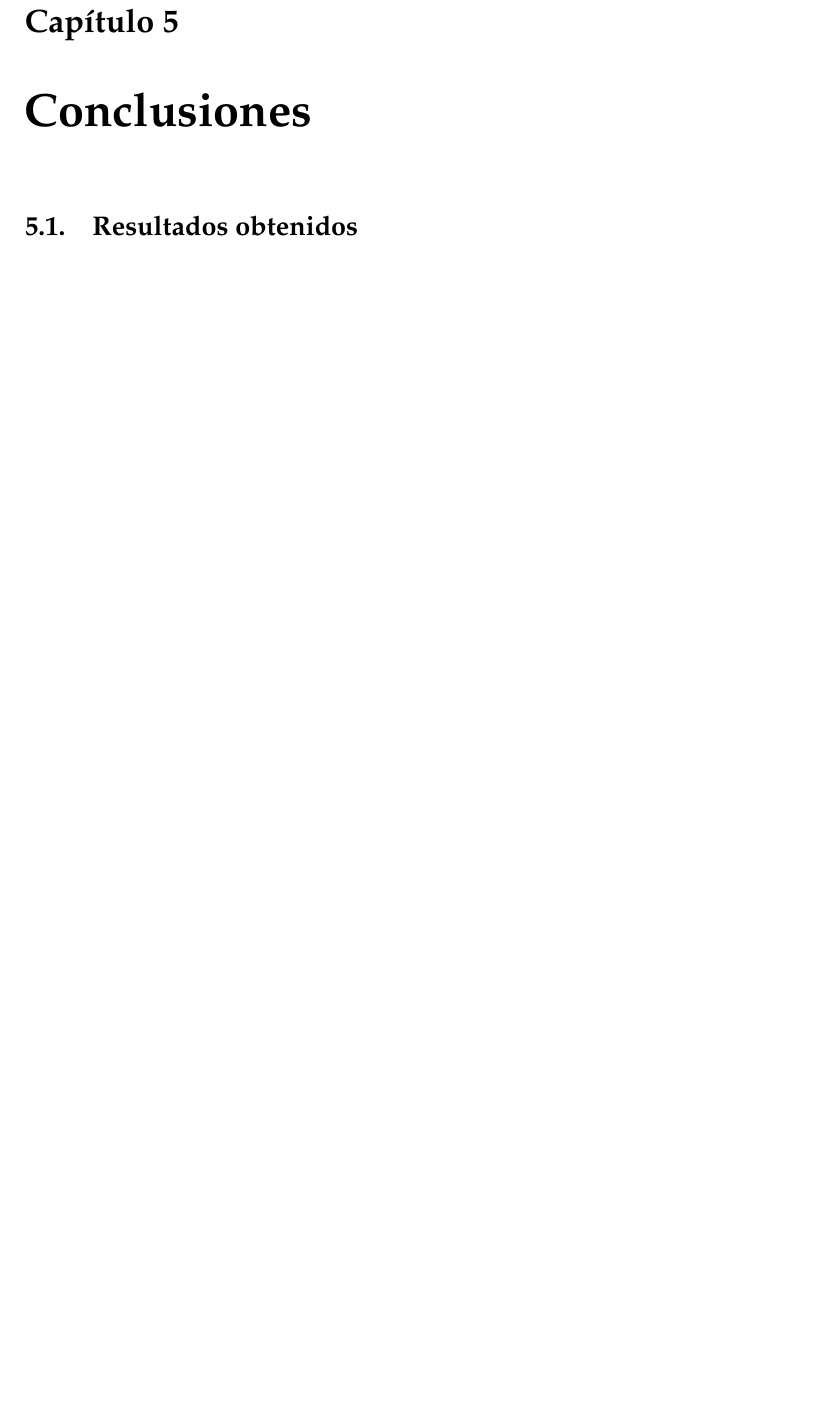
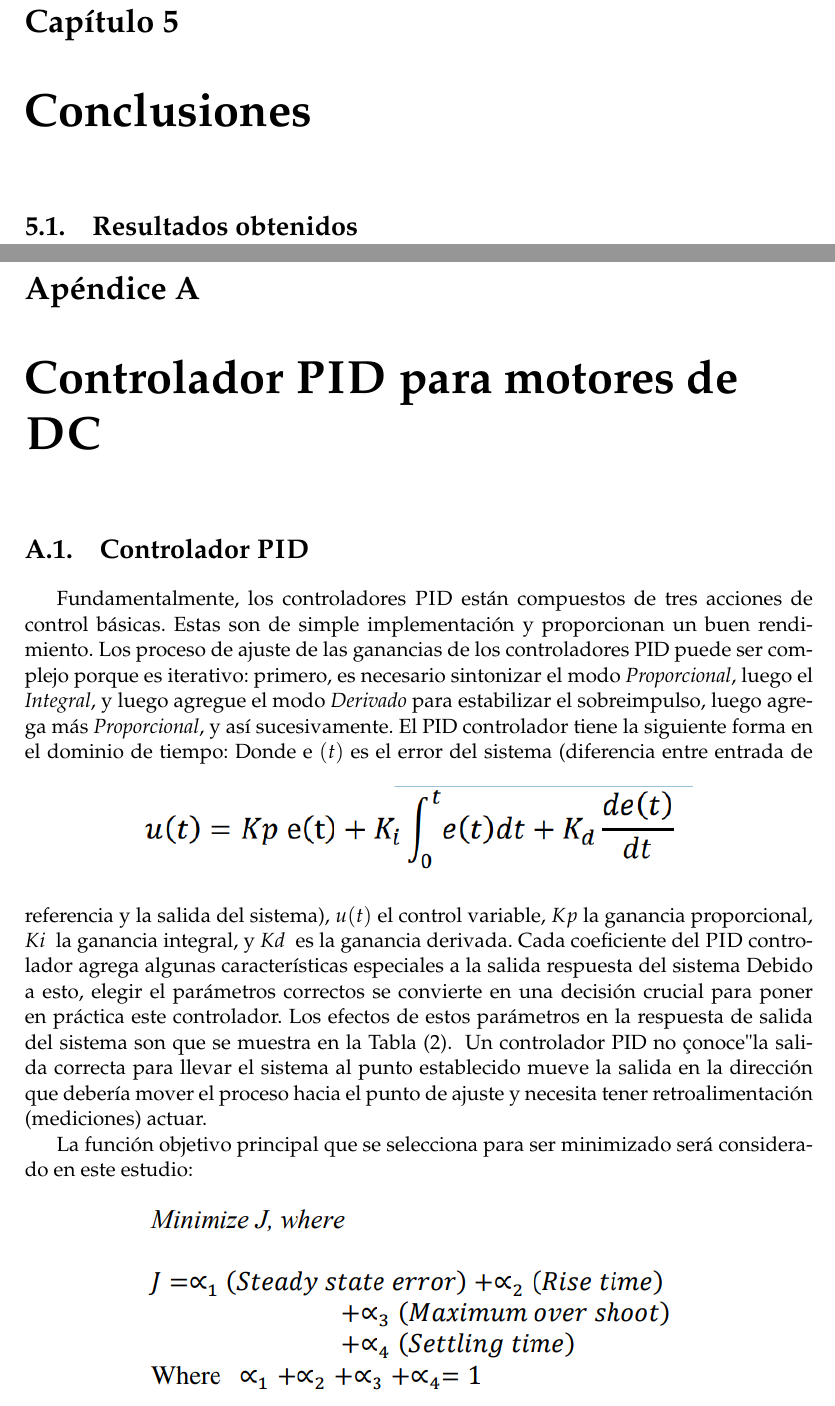
Before and after one commit to angel3071/motorized_wheel_seminario, a LaTeX thesis (main.tex, which reads Appendices/AppendixA.tex): part of page 35 of 37 before the commit and two parts of pages 35 and 37 of 39 after it, the two joined at a grey line, cut so that both start at the same text, the shorter picture padded with empty space. Compiled offline with pdfLaTeX.

Commit message:
apendice

```diff
--- a/Appendices/AppendixA.tex
+++ b/Appendices/AppendixA.tex
@@ -1,14 +1,47 @@
 % Appendix A
 
-\chapter{Frequently Asked Questions} % Main appendix title
+\chapter{Controlador \textsc{PID} para motores de \textsc{DC}} % Main appendix title
 
 \label{AppendixA} % For referencing this appendix elsewhere, use \ref{AppendixA}
 
-\section{How do I change the colors of links?}
+\section{Controlador \textsc{PID}}
 
-The color of links can be changed to your liking using:
+Fundamentalmente, los controladores \textsc{PID} est\'an compuestos de tres
+acciones de control b\'asicas. Estas son de simple implementaci\'on y
+proporcionan un buen rendimiento. Los proceso de ajuste de las ganancias de los controladores
+PID puede ser complejo porque es iterativo: primero, es necesario sintonizar el modo
+\emph{Proporcional}, luego el \emph{Integral}, y luego agregue el modo
+\emph{Derivado} para estabilizar el sobreimpulso, luego agrega más
+\emph{Proporcional}, y así sucesivamente. El PID controlador tiene la siguiente forma en el dominio de tiempo:
+\begin{figure}[th]
+    \centering
+    \includegraphics[width=.7\textwidth]{Figures/eq1.png}
+    \label{fig:eqpid}
+\end{figure}
+Donde e $(t)$ es el error del sistema (diferencia entre
+entrada de referencia y la salida del sistema), $u(t)$ el control
+variable, $Kp$ la ganancia proporcional, $Ki$
+ la ganancia integral,
+y $Kd$
+ es la ganancia derivada. Cada coeficiente del \textsc{PID}
+controlador agrega algunas caracter\'isticas especiales a la salida
+respuesta del sistema Debido a esto, elegir el
+par\'ametros correctos se convierte en una decisi\'on crucial para poner
+en pr\'actica este controlador. Los efectos de estos
+par\'ametros en la respuesta de salida del sistema son
+que se muestra en la Tabla (2).
+ Un controlador PID no "conoce" la salida correcta
+para llevar el sistema al punto establecido mueve la salida
+en la direcci\'on que deber\'ia mover el proceso hacia
+el punto de ajuste y necesita tener retroalimentaci\'on (mediciones)
+actuar.
 
-{\small\verb!\hypersetup{urlcolor=red}!}, or
+La funci\'on objetivo principal que se selecciona para ser
+minimizado ser\'a considerado en este estudio:
 
-{\small\verb!\hypersetup{citecolor=green}!}, or
+\begin{figure}[th]
+    \centering
+    \includegraphics[width=.7\textwidth]{Figures/demo1.png}
+    \label{fig:demo}
+\end{figure}
 
```
Also changed, not shown: Chapters/Chapter4.tex (+4 -4 lines), bib.bib (+6 -0 lines), main.tex (+1 -1 lines), Figures/demo1.png (added), Figures/eq1.png (added), Appendices/AppendixA.tex (17 more changed lines).
